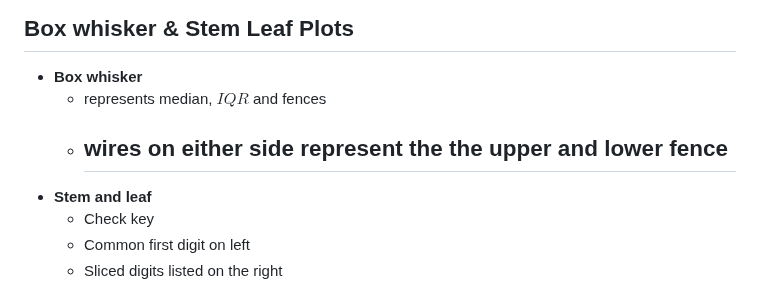
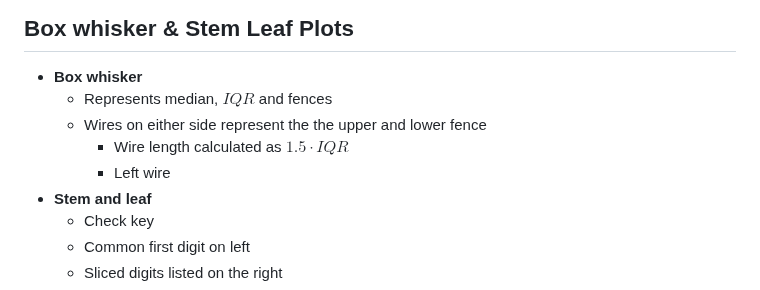
Before and after one commit to idkfelix/year12, a Markdown page: Maths/Data Analysis.md, the part around the change. Rendered like a GitHub page.

Commit message:
vault backup: 2024-03-20 09:36:36

````diff
--- a/Maths/Data Analysis.md
+++ b/Maths/Data Analysis.md
@@ -206,9 +206,10 @@ $$
 ```
 ## Box whisker & Stem Leaf Plots
 - **Box whisker**
-	- represents median, $IQR$ and fences
-	- wires on either side represent the the upper and lower fence
-		-
+	- Represents median, $IQR$ and fences
+	- Wires on either side represent the the upper and lower fence
+		- Wire length calculated as $1.5\cdot{IQR}$
+		- Left wire
 - **Stem and leaf**
 	- Check key
 	- Common first digit on left
````
